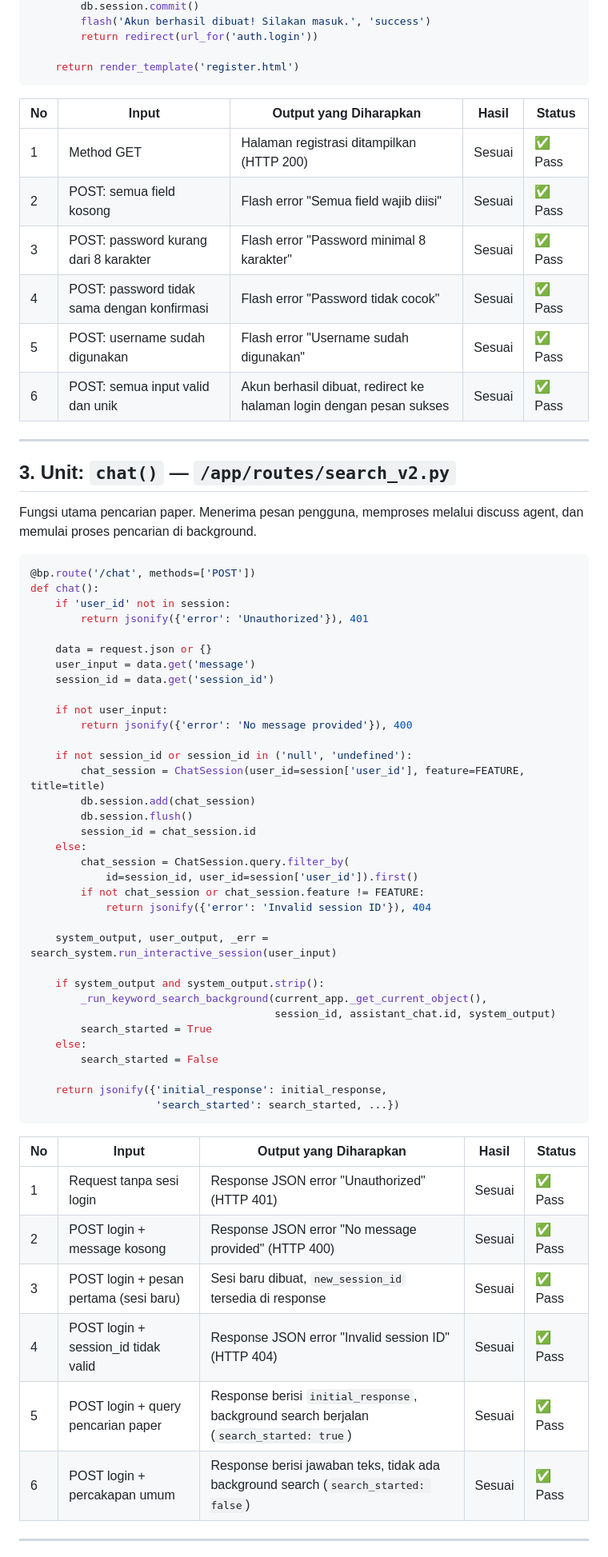
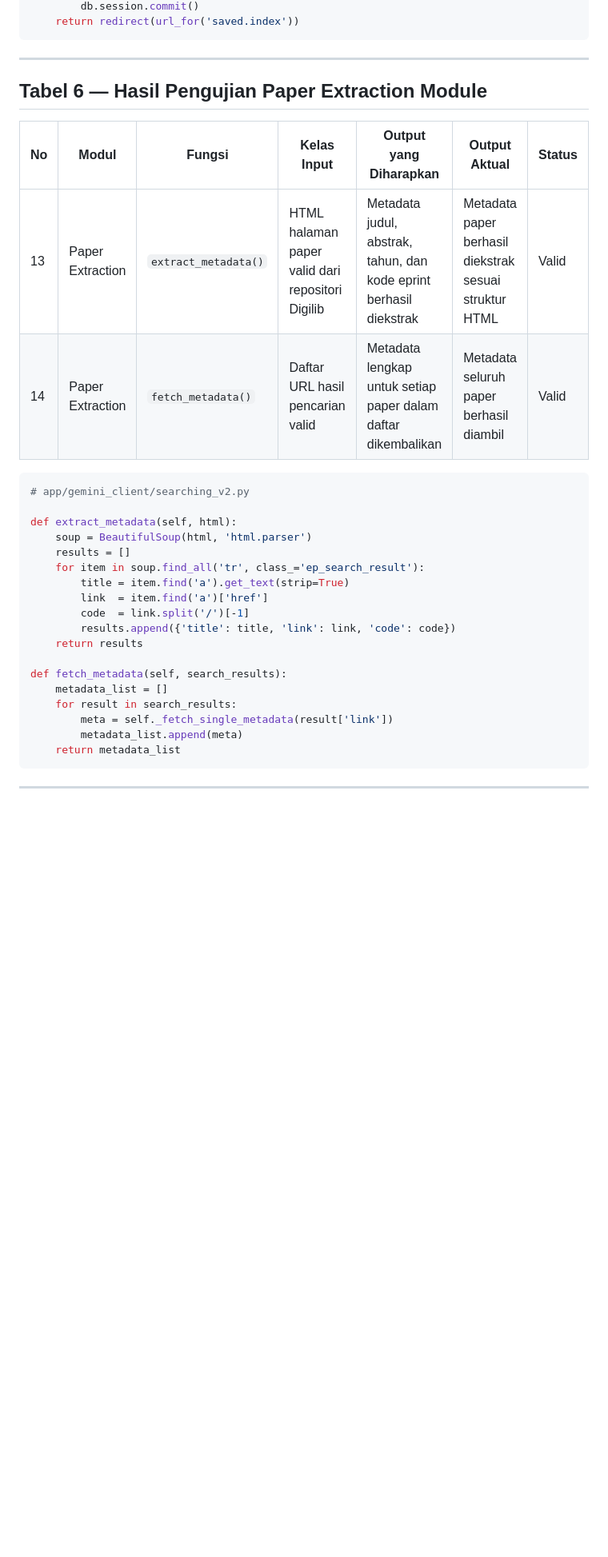
Before and after one commit to tsukiram/viorama, a Markdown page: docs/whitebox_testing.md, the part around one of its changes. Shown at 80% size. Drawn GitHub-style; blank space fills up the shorter version.

````diff
--- a/docs/whitebox_testing.md
+++ b/docs/whitebox_testing.md
@@ -67,70 +148,36 @@ def register():
         db.session.commit()
-        flash('Akun berhasil dibuat! Silakan masuk.', 'success')
-        return redirect(url_for('auth.login'))
-
-    return render_template('register.html')
+    return redirect(url_for('saved.index'))
 ```
-
-| No | Input | Output yang Diharapkan | Hasil | Status |
-|----|-------|----------------------|-------|--------|
-| 1 | Method GET | Halaman registrasi ditampilkan (HTTP 200) | Sesuai | ✅ Pass |
-| 2 | POST: semua field kosong | Flash error "Semua field wajib diisi" | Sesuai | ✅ Pass |
-| 3 | POST: password kurang dari 8 karakter | Flash error "Password minimal 8 karakter" | Sesuai | ✅ Pass |
-| 4 | POST: password tidak sama dengan konfirmasi | Flash error "Password tidak cocok" | Sesuai | ✅ Pass |
-| 5 | POST: username sudah digunakan | Flash error "Username sudah digunakan" | Sesuai | ✅ Pass |
-| 6 | POST: semua input valid dan unik | Akun berhasil dibuat, redirect ke halaman login dengan pesan sukses | Sesuai | ✅ Pass |
 
 ---
 
-## 3. Unit: `chat()` — `/app/routes/search_v2.py`
+## Tabel 6 — Hasil Pengujian Paper Extraction Module
 
-Fungsi utama pencarian paper. Menerima pesan pengguna, memproses melalui discuss agent, dan memulai proses pencarian di background.
+| No | Modul | Fungsi | Kelas Input | Output yang Diharapkan | Output Aktual | Status |
+|----|-------|--------|-------------|----------------------|---------------|--------|
+| 13 | Paper Extraction | `extract_metadata()` | HTML halaman paper valid dari repositori Digilib | Metadata judul, abstrak, tahun, dan kode eprint berhasil diekstrak | Metadata paper berhasil diekstrak sesuai struktur HTML | Valid |
+| 14 | Paper Extraction | `fetch_metadata()` | Daftar URL hasil pencarian valid | Metadata lengkap untuk setiap paper dalam daftar dikembalikan | Metadata seluruh paper berhasil diambil | Valid |
 
 ```python
-@bp.route('/chat', methods=['POST'])
-def chat():
-    if 'user_id' not in session:
-        return jsonify({'error': 'Unauthorized'}), 401
+# app/gemini_client/searching_v2.py
 
-    data = request.json or {}
-    user_input = data.get('message')
-    session_id = data.get('session_id')
+def extract_metadata(self, html):
+    soup = BeautifulSoup(html, 'html.parser')
+    results = []
+    for item in soup.find_all('tr', class_='ep_search_result'):
+        title = item.find('a').get_text(strip=True)
+        link  = item.find('a')['href']
+        code  = link.split('/')[-1]
+        results.append({'title': title, 'link': link, 'code': code})
+    return results
 
-    if not user_input:
-        return jsonify({'error': 'No message provided'}), 400
-
-    if not session_id or session_id in ('null', 'undefined'):
-        chat_session = ChatSession(user_id=session['user_id'], feature=FEATURE, title=title)
-        db.session.add(chat_session)
-        db.session.flush()
-        session_id = chat_session.id
-    else:
-        chat_session = ChatSession.query.filter_by(
-            id=session_id, user_id=session['user_id']).first()
-        if not chat_session or chat_session.feature != FEATURE:
-            return jsonify({'error': 'Invalid session ID'}), 404
-
-    system_output, user_output, _err = search_system.run_interactive_session(user_input)
-
-    if system_output and system_output.strip():
-        _run_keyword_search_background(current_app._get_current_object(),
-                                       session_id, assistant_chat.id, system_output)
-        search_started = True
-    else:
-        search_started = False
-
-    return jsonify({'initial_response': initial_response,
-                    'search_started': search_started, ...})
+def fetch_metadata(self, search_results):
+    metadata_list = []
+    for result in search_results:
+        meta = self._fetch_single_metadata(result['link'])
+        metadata_list.append(meta)
+    return metadata_list
 ```
-
-| No | Input | Output yang Diharapkan | Hasil | Status |
-|----|-------|----------------------|-------|--------|
-| 1 | Request tanpa sesi login | Response JSON error "Unauthorized" (HTTP 401) | Sesuai | ✅ Pass |
-| 2 | POST login + message kosong | Response JSON error "No message provided" (HTTP 400) | Sesuai | ✅ Pass |
-| 3 | POST login + pesan pertama (sesi baru) | Sesi baru dibuat, `new_session_id` tersedia di response | Sesuai | ✅ Pass |
-| 4 | POST login + session_id tidak valid | Response JSON error "Invalid session ID" (HTTP 404) | Sesuai | ✅ Pass |
-| 5 | POST login + query pencarian paper | Response berisi `initial_response`, background search berjalan (`search_started: true`) | Sesuai | ✅ Pass |
-| 6 | POST login + percakapan umum | Response berisi jawaban teks, tidak ada background search (`search_started: false`) | Sesuai | ✅ Pass |
 
 ---
 
````
Also changed, not shown: other parts of docs/whitebox_testing.md (+131 -141 lines).
